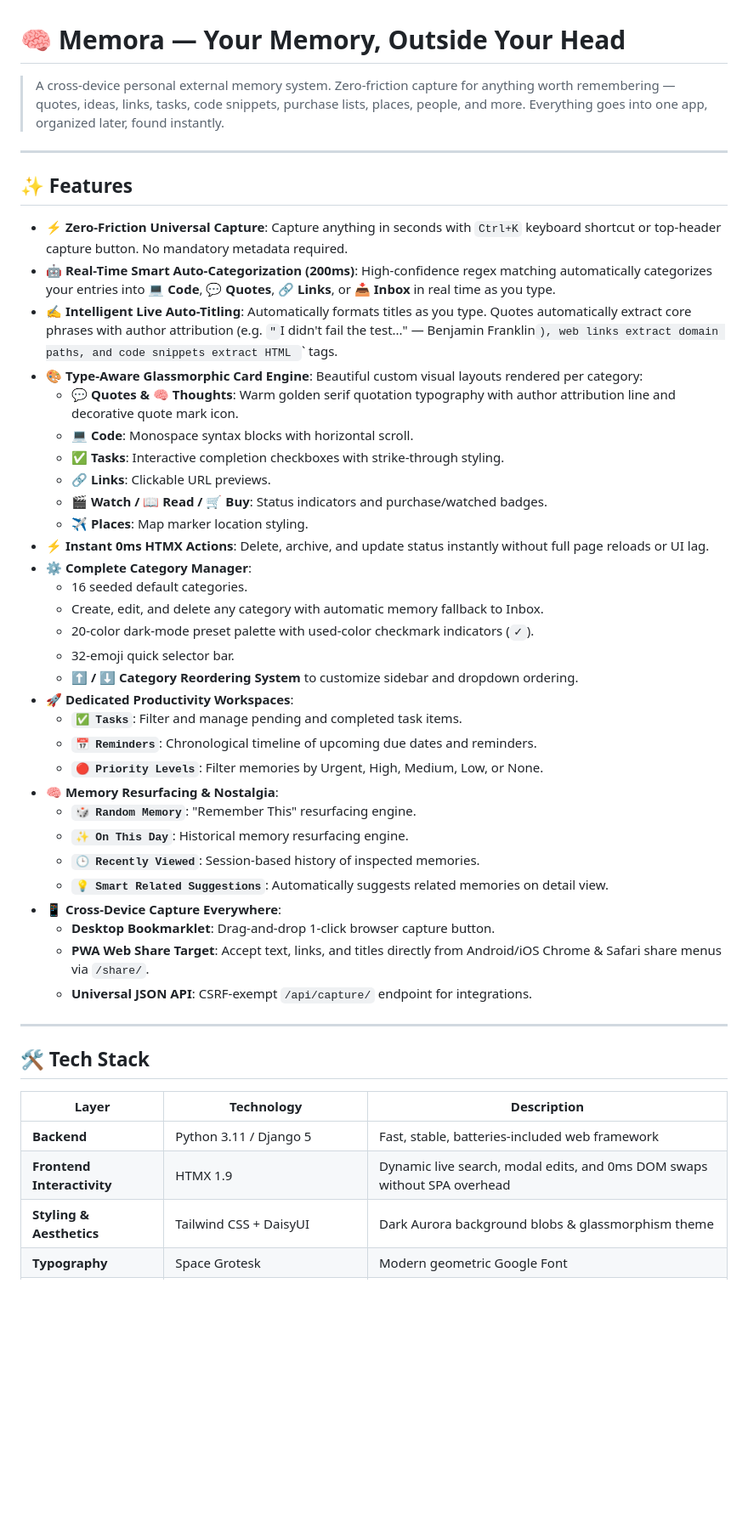
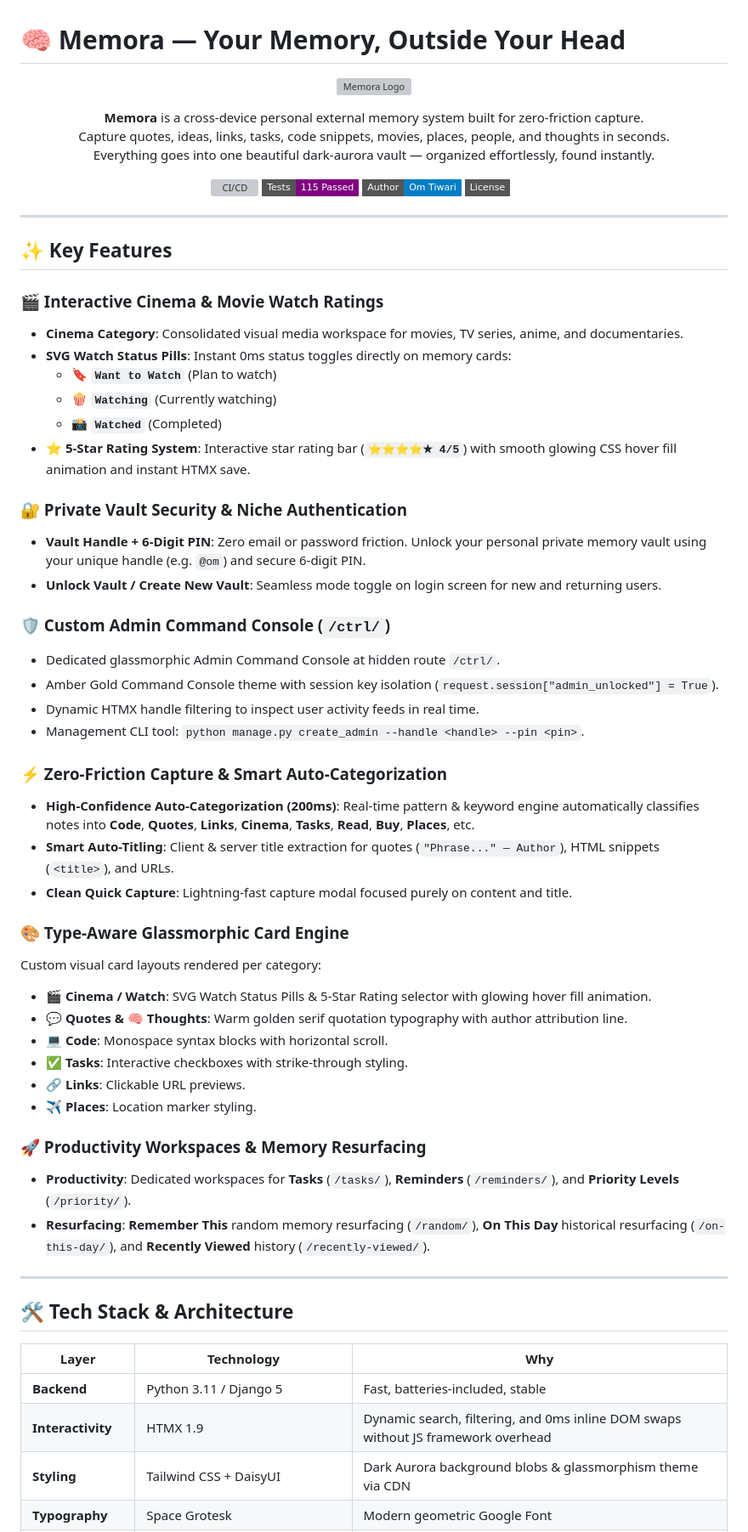
Before and after one commit to omtiwari17/Memora, a Markdown page: README.md, the part around one of its changes. Shown at 85% size. Drawn GitHub-style; badges without logos; blank space fills up the shorter version; grey boxes are pictures that could not be loaded.

Commit message:
docs(readme): redesign README.md with modern GitHub badges, cinema watch ratings, vault security, custom admin console, and developer credits

```diff
--- a/README.md
+++ b/README.md
@@ -1,49 +1,69 @@
 # 🧠 Memora — Your Memory, Outside Your Head
 
-> A cross-device personal external memory system. Zero-friction capture for anything worth remembering — quotes, ideas, links, tasks, code snippets, purchase lists, places, people, and more. Everything goes into one app, organized later, found instantly.
+<p align="center">
+  <img src="static/logo.svg" alt="Memora Logo" width="100" height="100">
+</p>
+
+<p align="center">
+  <strong>Memora</strong> is a cross-device personal external memory system built for zero-friction capture.<br>
+  Capture quotes, ideas, links, tasks, code snippets, movies, places, people, and thoughts in seconds.<br>
+  Everything goes into one beautiful dark-aurora vault — organized effortlessly, found instantly.
+</p>
+
+<p align="center">
+  <a href="https://github.com/omtiwari17/Memora/actions"><img src="https://img.shields.io/badge/CI%2FCD-4--Stage%20Pipeline-emerald?style=flat-square&logo=githubactions" alt="CI/CD"></a>
+  <a href="https://github.com/omtiwari17/Memora"><img src="https://img.shields.io/badge/Tests-115%20Passed-purple?style=flat-square&logo=django" alt="Tests"></a>
+  <a href="https://omtiwari.tech/"><img src="https://img.shields.io/badge/Author-Om%20Tiwari-blue?style=flat-square" alt="Author"></a>
+  <a href="LICENSE"><img src="https://img.shields.io/badge/License-MIT-amber?style=flat-square" alt="License"></a>
+</p>
 
 ---
 
-## ✨ Features
+## ✨ Key Features
 
-- **⚡ Zero-Friction Universal Capture**: Capture anything in seconds with `Ctrl+K` keyboard shortcut or top-header capture button. No mandatory metadata required.
-- **🤖 Real-Time Smart Auto-Categorization (200ms)**: High-confidence regex matching automatically categorizes your entries into **💻 Code**, **💬 Quotes**, **🔗 Links**, or **📥 Inbox** in real time as you type.
-- **✍️ Intelligent Live Auto-Titling**: Automatically formats titles as you type. Quotes automatically extract core phrases with author attribution (e.g. `"`I didn't fail the test..." — Benjamin Franklin`), web links extract domain paths, and code snippets extract HTML `<title>` tags.
-- **🎨 Type-Aware Glassmorphic Card Engine**: Beautiful custom visual layouts rendered per category:
-  - **💬 Quotes & 🧠 Thoughts**: Warm golden serif quotation typography with author attribution line and decorative quote mark icon.
-  - **💻 Code**: Monospace syntax blocks with horizontal scroll.
-  - **✅ Tasks**: Interactive completion checkboxes with strike-through styling.
-  - **🔗 Links**: Clickable URL previews.
-  - **🎬 Watch / 📖 Read / 🛒 Buy**: Status indicators and purchase/watched badges.
-  - **✈️ Places**: Map marker location styling.
-- **⚡ Instant 0ms HTMX Actions**: Delete, archive, and update status instantly without full page reloads or UI lag.
-- **⚙️ Complete Category Manager**:
-  - 16 seeded default categories.
-  - Create, edit, and delete any category with automatic memory fallback to Inbox.
-  - 20-color dark-mode preset palette with used-color checkmark indicators (`✓`).
-  - 32-emoji quick selector bar.
-  - **⬆️ / ⬇️ Category Reordering System** to customize sidebar and dropdown ordering.
-- **🚀 Dedicated Productivity Workspaces**:
-  - **`✅ Tasks`**: Filter and manage pending and completed task items.
-  - **`📅 Reminders`**: Chronological timeline of upcoming due dates and reminders.
-  - **`🔴 Priority Levels`**: Filter memories by Urgent, High, Medium, Low, or None.
-- **🧠 Memory Resurfacing & Nostalgia**:
-  - **`🎲 Random Memory`**: "Remember This" resurfacing engine.
-  - **`✨ On This Day`**: Historical memory resurfacing engine.
-  - **`🕒 Recently Viewed`**: Session-based history of inspected memories.
-  - **`💡 Smart Related Suggestions`**: Automatically suggests related memories on detail view.
-- **📱 Cross-Device Capture Everywhere**:
-  - **Desktop Bookmarklet**: Drag-and-drop 1-click browser capture button.
-  - **PWA Web Share Target**: Accept text, links, and titles directly from Android/iOS Chrome & Safari share menus via `/share/`.
-  - **Universal JSON API**: CSRF-exempt `/api/capture/` endpoint for integrations.
+### 🎬 Interactive Cinema & Movie Watch Ratings
+- **Cinema Category**: Consolidated visual media workspace for movies, TV series, anime, and documentaries.
+- **SVG Watch Status Pills**: Instant 0ms status toggles directly on memory cards:
+  - 🔖 **`Want to Watch`** (Plan to watch)
+  - 🍿 **`Watching`** (Currently watching)
+  - 📸 **`Watched`** (Completed)
+- **⭐ 5-Star Rating System**: Interactive star rating bar (**`⭐⭐⭐⭐★ 4/5`**) with smooth glowing CSS hover fill animation and instant HTMX save.
+
+### 🔐 Private Vault Security & Niche Authentication
+- **Vault Handle + 6-Digit PIN**: Zero email or password friction. Unlock your personal private memory vault using your unique handle (e.g. `@om`) and secure 6-digit PIN.
+- **Unlock Vault / Create New Vault**: Seamless mode toggle on login screen for new and returning users.
+
+### 🛡️ Custom Admin Command Console (`/ctrl/`)
+- Dedicated glassmorphic Admin Command Console at hidden route `/ctrl/`.
+- Amber Gold Command Console theme with session key isolation (`request.session["admin_unlocked"] = True`).
+- Dynamic HTMX handle filtering to inspect user activity feeds in real time.
+- Management CLI tool: `python manage.py create_admin --handle <handle> --pin <pin>`.
+
+### ⚡ Zero-Friction Capture & Smart Auto-Categorization
+- **High-Confidence Auto-Categorization (200ms)**: Real-time pattern & keyword engine automatically classifies notes into **Code**, **Quotes**, **Links**, **Cinema**, **Tasks**, **Read**, **Buy**, **Places**, etc.
+- **Smart Auto-Titling**: Client & server title extraction for quotes (`"Phrase..." — Author`), HTML snippets (`<title>`), and URLs.
+- **Clean Quick Capture**: Lightning-fast capture modal focused purely on content and title.
+
+### 🎨 Type-Aware Glassmorphic Card Engine
+Custom visual card layouts rendered per category:
+- **🎬 Cinema / Watch**: SVG Watch Status Pills & 5-Star Rating selector with glowing hover fill animation.
+- **💬 Quotes & 🧠 Thoughts**: Warm golden serif quotation typography with author attribution line.
+- **💻 Code**: Monospace syntax blocks with horizontal scroll.
+- **✅ Tasks**: Interactive checkboxes with strike-through styling.
+- **🔗 Links**: Clickable URL previews.
+- **✈️ Places**: Location marker styling.
+
+### 🚀 Productivity Workspaces & Memory Resurfacing
+- **Productivity**: Dedicated workspaces for **Tasks** (`/tasks/`), **Reminders** (`/reminders/`), and **Priority Levels** (`/priority/`).
+- **Resurfacing**: **Remember This** random memory resurfacing (`/random/`), **On This Day** historical resurfacing (`/on-this-day/`), and **Recently Viewed** history (`/recently-viewed/`).
 
 ---
 
-## 🛠️ Tech Stack
+## 🛠️ Tech Stack & Architecture
 
-| Layer | Technology | Description |
+| Layer | Technology | Why |
 |---|---|---|
-| **Backend** | Python 3.11 / Django 5 | Fast, stable, batteries-included web framework |
-| **Frontend Interactivity** | HTMX 1.9 | Dynamic live search, modal edits, and 0ms DOM swaps without SPA overhead |
-| **Styling & Aesthetics** | Tailwind CSS + DaisyUI | Dark Aurora background blobs & glassmorphism theme |
+| **Backend** | Python 3.11 / Django 5 | Fast, batteries-included, stable |
+| **Interactivity** | HTMX 1.9 | Dynamic search, filtering, and 0ms inline DOM swaps without JS framework overhead |
+| **Styling** | Tailwind CSS + DaisyUI | Dark Aurora background blobs & glassmorphism theme via CDN |
 | **Typography** | Space Grotesk | Modern geometric Google Font |
```
Also changed, not shown: other parts of README.md (+37 -31 lines).
